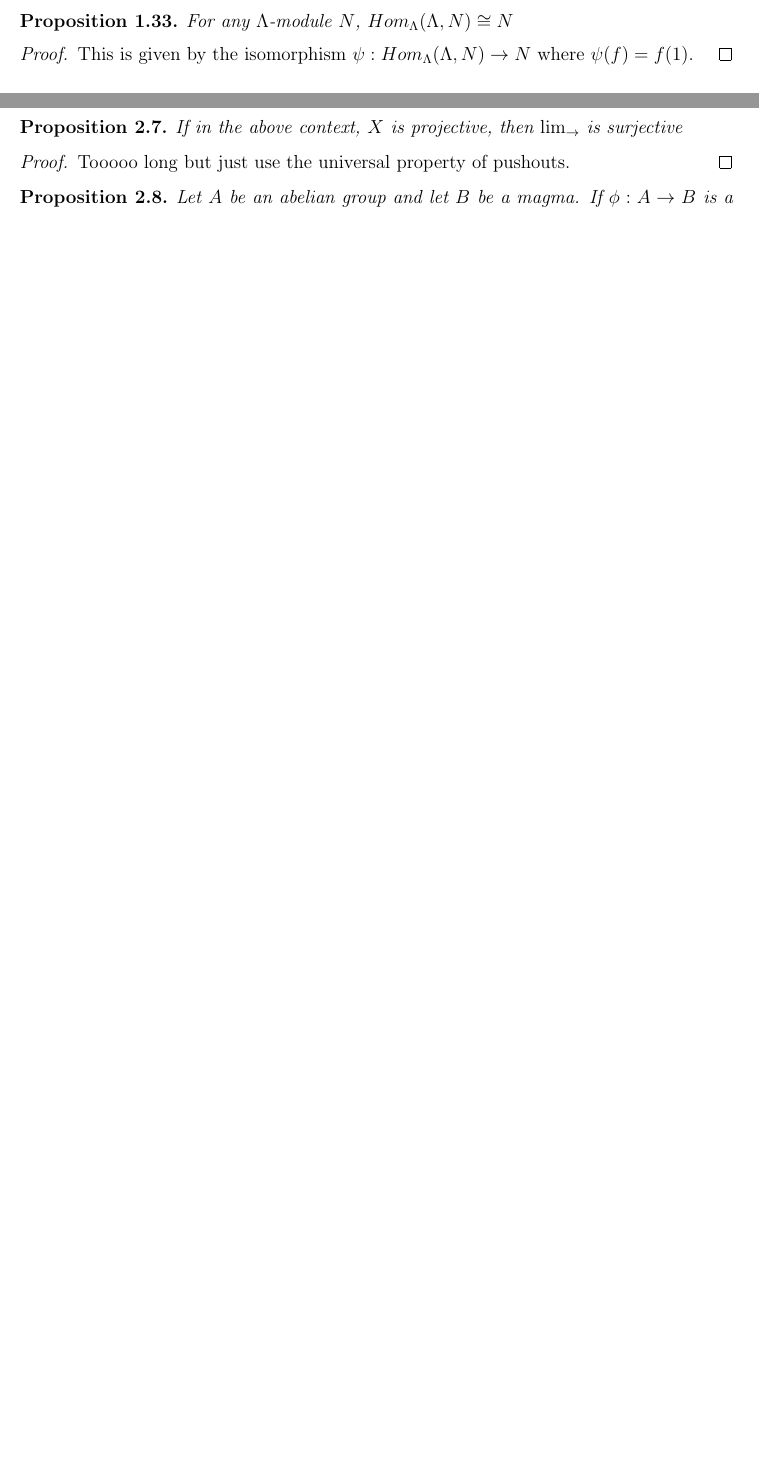
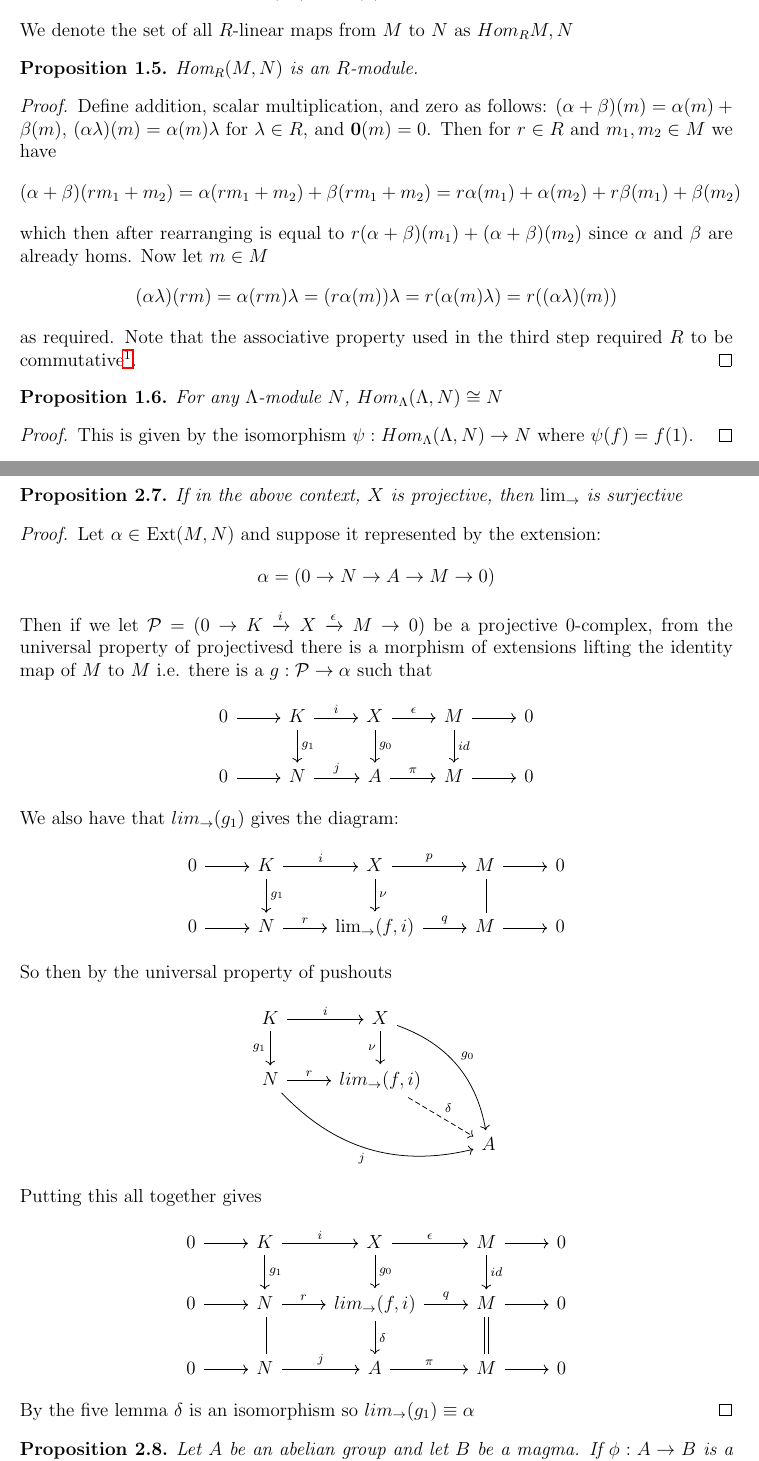
Before and after one commit to ameworth/HomologicalNotes, a LaTeX thesis (main.tex): two parts of pages 15 and 25 of 43 before the commit and two parts of pages 8 and 25 of 45 after it, joined at a grey line, cut at the place of the change, the shorter picture padded with empty space. Compiled offline with pdfLaTeX.

Commit message:
surjectivity

```diff
--- a/main.tex
+++ b/main.tex
@@ -107,7 +107,32 @@ Equivalently $N$ is a submodule iff $N$ is a subgroup of $(M,+)$ and is closed u
         T(x + y)     &= T(x) + T(y) \, \forall x, y \in M\\
         T(\lambda x) &= \lambda T(x) \, \forall x \in M \, \forall \lambda \in R
     \end{align*}
-\end{definition}
+    We denote the set of all $R$-linear maps from $M$ to $N$ as $Hom_R{M,N}$
+\end{definition}
+
+\begin{proposition}
+    Hom$_R(M,N)$ is an $R$-module.
+\end{proposition}
+\begin{proof}
+    Define addition, scalar multiplication, and zero as follows: $(\alpha + \beta)(m) = \alpha(m) + \beta(m)$, $(\alpha \lambda)(m) = \alpha(m) \lambda$ for $\lambda \in R$, and $\mathbf{0}(m) = 0$.
+    Then for $r \in R$ and $m_1, m_2 \in M$ we have
+    \begin{align*}
+        (\alpha + \beta)(rm_1 + m_2) = \alpha(rm_1 + m_2) + \beta(rm_1 + m_2) = r\alpha(m_1) + \alpha(m_2) + r\beta(m_1) + \beta(m_2)
+    \end{align*}
+    which then after rearranging is equal to $r(\alpha + \beta)(m_1) + (\alpha + \beta)(m_2)$ since $\alpha$ and $\beta$ are already homs. Now let $m \in M$
+    \begin{align*}
+        (\alpha \lambda)(rm) = \alpha(rm)\lambda = (r \alpha(m))\lambda = r(\alpha(m)\lambda) = r((\alpha \lambda)(m))
+    \end{align*}
+    as required. Note that the associative property used in the third step required $R$ to be commutative\footnote{Let $m \in M$ and $a, b \in R$, $(ab)\alpha(m) = (\alpha(m))(ab)$ but $(a(b\alpha))(m) = (b\alpha)(m)a = (\alpha(m)b)a = \alpha(m)(ba)$ so $(ab) = (ba)$ for this to hold}.
+\end{proof}
+
+\begin{proposition}
+    For any $\Lambda$-module $N$, $Hom_\Lambda(\Lambda, N) \cong N$
+\end{proposition}
+\begin{proof}
+    \label{HomProp1}
+    This is given by the isomorphism $\psi : Hom_\Lambda(\Lambda, N) \to N$ where $\psi(f) = f(1)$.
+\end{proof}
 
 \begin{proposition}
     Let $M,N$ be $R$-modules, and $T$ an $R$-linear map between $M$ and $N$ then
@@ -501,13 +526,7 @@ We can phrase this in category theoretic terms, giving yet ANOTHER "definition"
 
 We will see later, the study of how much $Hom_\Lambda(D, -)$ fails to be exact is one of the big areas of homological algebra. Note we have essentially the same results for the contravariant functor $Hom_\Lambda(-, D)$ in terms of failure to be exact and so on. We will end this section with a few useful propositions about $Hom$.
 
-\begin{proposition}
-    For any $\Lambda$-module $N$, $Hom_\Lambda(\Lambda, N) \cong N$
-\end{proposition}
-\begin{proof}
-    \label{HomProp1}
-    This is given by the isomorphism $\psi : Hom_\Lambda(\Lambda, N) \to N$ where $\psi(f) = f(1)$.
-\end{proof}
+
 
 
 
@@ -921,7 +940,64 @@ which is given by $f \mapsto (0 \rightarrow N \xrightarrow{j} \lim_{\rightarrow}
     If in the above context, $X$ is projective, then $\lim_\rightarrow$ is surjective
 \end{proposition}
 \begin{proof}
-    Tooooo long but just use the universal property of pushouts.
+    Let $\alpha \in$ Ext($M,N$) and suppose it represented by the extension:
+    \begin{align*}
+        \alpha = (0 \rightarrow N \rightarrow A \rightarrow M \rightarrow 0)
+    \end{align*}
+    Then if we let $\mathcal{P} = (0 \rightarrow K \xrightarrow{i} X \xrightarrow{\epsilon} M \rightarrow 0)$ be a projective 0-complex, from the universal property of projectivesd there is a morphism of extensions lifting the identity map of $M$ to $M$ i.e. there is a $g: \mathcal{P} \to \alpha$ such that
+    \[
+    \begin{tikzcd}
+        0 \arrow[r] & K \arrow[r, "i"] \arrow[d, "g_1"]
+        & X \arrow[r, "\epsilon"] \arrow[d, "g_0"]
+        & M \arrow[r] \arrow[d, "id"]
+        & 0\\
+        0 \arrow[r] & N \arrow[r, "j"]
+        & A \arrow[r, "\pi"]
+        & M \arrow[r]
+        & 0
+    \end{tikzcd}
+    \]
+    We also have that $lim_\rightarrow(g_1)$ gives the diagram:
+    \[
+    \begin{tikzcd}
+        0 \arrow[r] & K \arrow[r, "i"] \arrow[d, "g_1"]
+        & X \arrow[r, "p"] \arrow[d, "\nu"]
+        & M \arrow[r] \arrow[d, equal]
+        & 0\\
+        0 \arrow[r] & N \arrow[r, "r"]
+        & \lim_{\rightarrow}(f,i) \arrow[r, "q"]
+        & M \arrow[r]
+        & 0
+    \end{tikzcd}
+    \]
+    So then by the universal property of pushouts
+    \[
+    \begin{tikzcd}
+    K \arrow[d,"g_1"'] \arrow[r,"i"] &
+    X \arrow[d,"\nu"'] \arrow[ddr,bend left,"g_0"] \\
+    N \arrow[r,"r"] \arrow[drr,bend right,"j"'] &
+    lim_\rightarrow(f,i) \arrow[dr,dashed,"\delta"] \\
+    && A
+    \end{tikzcd}
+    \]
+    Putting this all together gives
+    \[
+    \begin{tikzcd}
+        0 \arrow[r] & K \arrow[r, "i"] \arrow[d, "g_1"]
+        & X \arrow[r, "\epsilon"] \arrow[d, "g_0"]
+        & M \arrow[r] \arrow[d, "id"]
+        & 0\\
+        0 \arrow[r] & N \arrow[r, "r"] \arrow[d, equal]
+        & lim_\rightarrow(f,i) \arrow[r, "q"] \arrow[d, "\delta"]
+        & M \arrow[r] \arrow[d, equal]
+        & 0\\
+        0 \arrow[r] & N \arrow[r, "j"]
+        & A \arrow[r, "\pi"]
+        & M \arrow[r]
+        & 0
+    \end{tikzcd}
+    \]
+    By the five lemma $\delta$ is an isomorphism so $lim_\rightarrow(g_1) \equiv \alpha$
 \end{proof}
 
 \begin{proposition}
```
Also changed, not shown: main.pdf, 6 other files.
